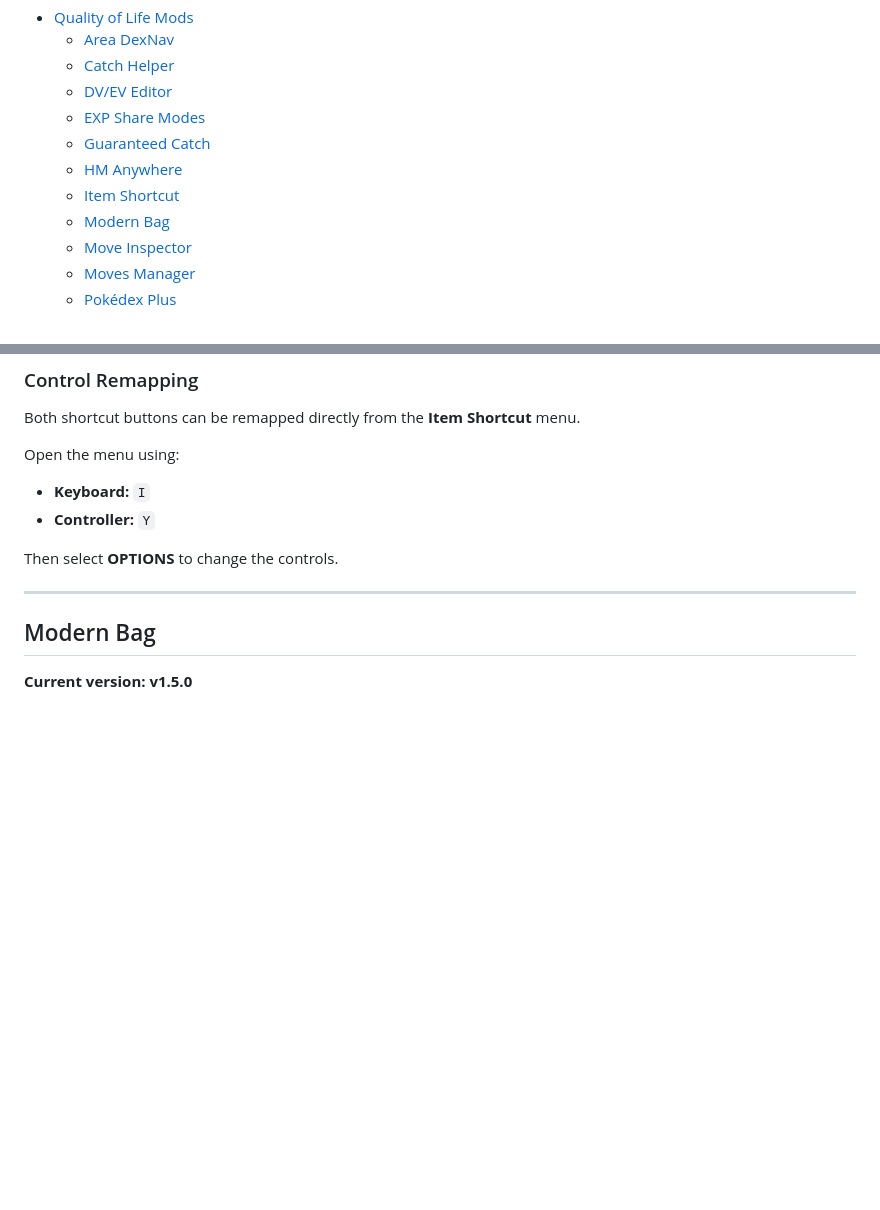
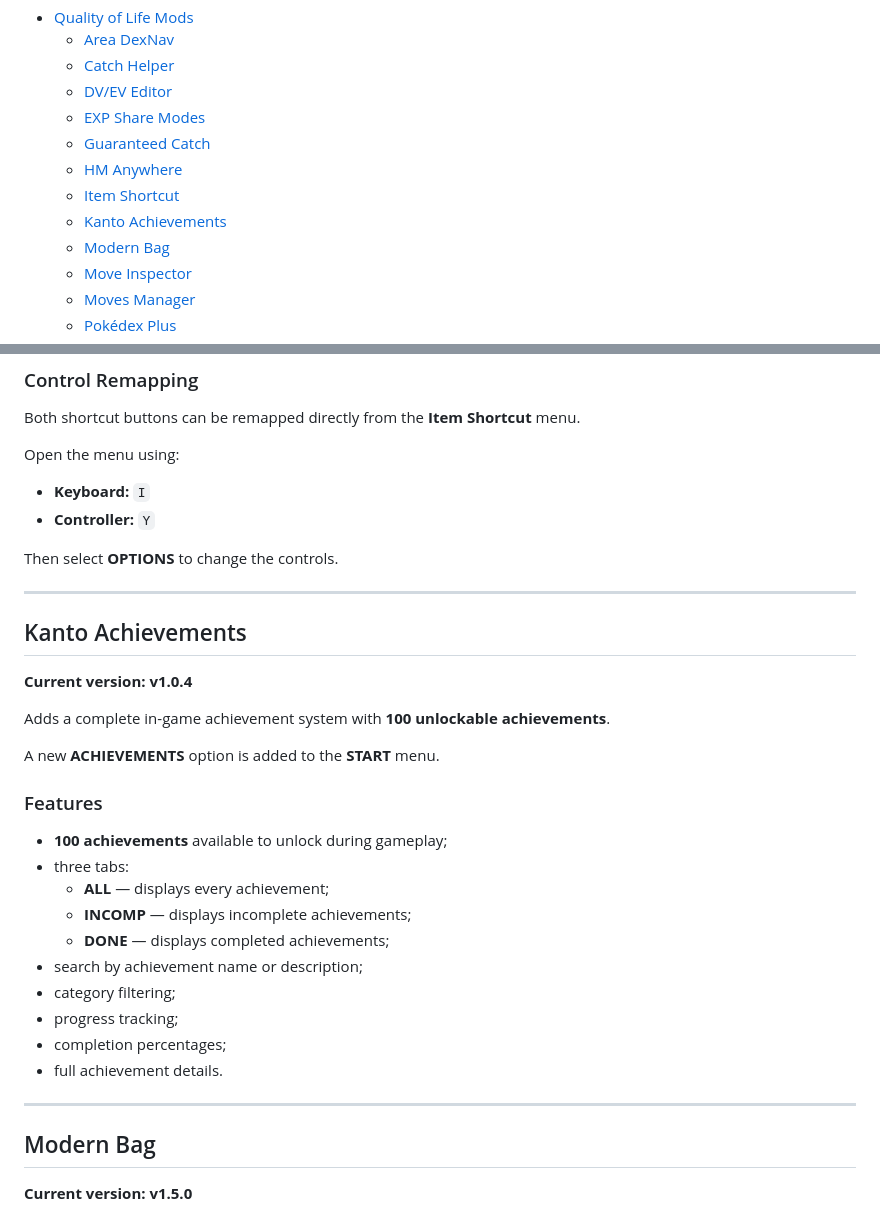
Before and after one commit to FAFF0x/gen1recomp, a Markdown page: README.md, 2 parts joined by grey strips. Rendered like a GitHub page; blank space fills up the shorter version.

```diff
--- a/README.md
+++ b/README.md
@@ -19,6 +19,7 @@ All mods are available in the repository:
   - [Guaranteed Catch](#guaranteed-catch)
   - [HM Anywhere](#hm-anywhere)
   - [Item Shortcut](#item-shortcut)
+  - [Kanto Achievements](#kanto-achievements)
   - [Modern Bag](#modern-bag)
   - [Move Inspector](#move-inspector)
   - [Moves Manager](#moves-manager)
@@ -217,6 +218,29 @@ Open the menu using:
 - **Controller:** `Y`
 
 Then select **OPTIONS** to change the controls.
+
+---
+
+## Kanto Achievements
+
+**Current version: v1.0.4**
+
+Adds a complete in-game achievement system with **100 unlockable achievements**.
+
+A new **ACHIEVEMENTS** option is added to the **START** menu.
+
+### Features
+
+- **100 achievements** available to unlock during gameplay;
+- three tabs:
+  - **ALL** — displays every achievement;
+  - **INCOMP** — displays incomplete achievements;
+  - **DONE** — displays completed achievements;
+- search by achievement name or description;
+- category filtering;
+- progress tracking;
+- completion percentages;
+- full achievement details.
 
 ---
 
```
